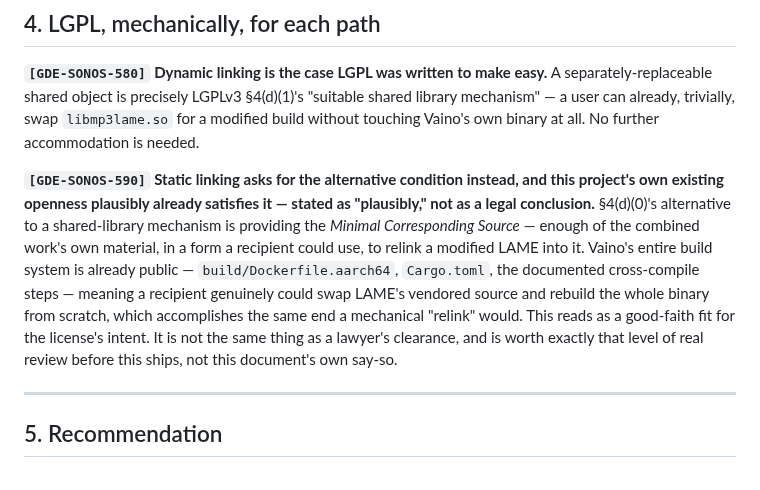
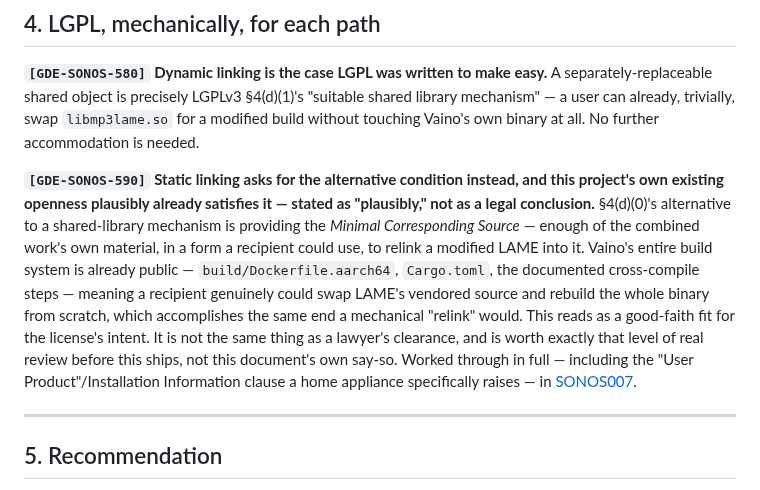
Before and after one commit to MangoCats/Vaino, a Markdown page: Sonos/SONOS006-lame-linking.md, the part around the change. Rendered like a GitHub page.

```diff
--- a/Sonos/SONOS006-lame-linking.md
+++ b/Sonos/SONOS006-lame-linking.md
@@ -45,7 +45,7 @@ RUN dpkg --add-architecture arm64 && apt-get update && apt-get install -y \
 
 **`[GDE-SONOS-580]` Dynamic linking is the case LGPL was written to make easy.** A separately-replaceable shared object is precisely LGPLv3 §4(d)(1)'s "suitable shared library mechanism" — a user can already, trivially, swap `libmp3lame.so` for a modified build without touching Vaino's own binary at all. No further accommodation is needed.
 
-**`[GDE-SONOS-590]` Static linking asks for the alternative condition instead, and this project's own existing openness plausibly already satisfies it — stated as "plausibly," not as a legal conclusion.** §4(d)(0)'s alternative to a shared-library mechanism is providing the *Minimal Corresponding Source* — enough of the combined work's own material, in a form a recipient could use, to relink a modified LAME into it. Vaino's entire build system is already public — `build/Dockerfile.aarch64`, `Cargo.toml`, the documented cross-compile steps — meaning a recipient genuinely could swap LAME's vendored source and rebuild the whole binary from scratch, which accomplishes the same end a mechanical "relink" would. This reads as a good-faith fit for the license's intent. It is not the same thing as a lawyer's clearance, and is worth exactly that level of real review before this ships, not this document's own say-so.
+**`[GDE-SONOS-590]` Static linking asks for the alternative condition instead, and this project's own existing openness plausibly already satisfies it — stated as "plausibly," not as a legal conclusion.** §4(d)(0)'s alternative to a shared-library mechanism is providing the *Minimal Corresponding Source* — enough of the combined work's own material, in a form a recipient could use, to relink a modified LAME into it. Vaino's entire build system is already public — `build/Dockerfile.aarch64`, `Cargo.toml`, the documented cross-compile steps — meaning a recipient genuinely could swap LAME's vendored source and rebuild the whole binary from scratch, which accomplishes the same end a mechanical "relink" would. This reads as a good-faith fit for the license's intent. It is not the same thing as a lawyer's clearance, and is worth exactly that level of real review before this ships, not this document's own say-so. Worked through in full — including the "User Product"/Installation Information clause a home appliance specifically raises — in [SONOS007](SONOS007-lgpl-implications.md).
 
 ---
 
```
Also changed, not shown: Sonos/SONOS007-lgpl-implications.md (added, +61 -0 lines).
